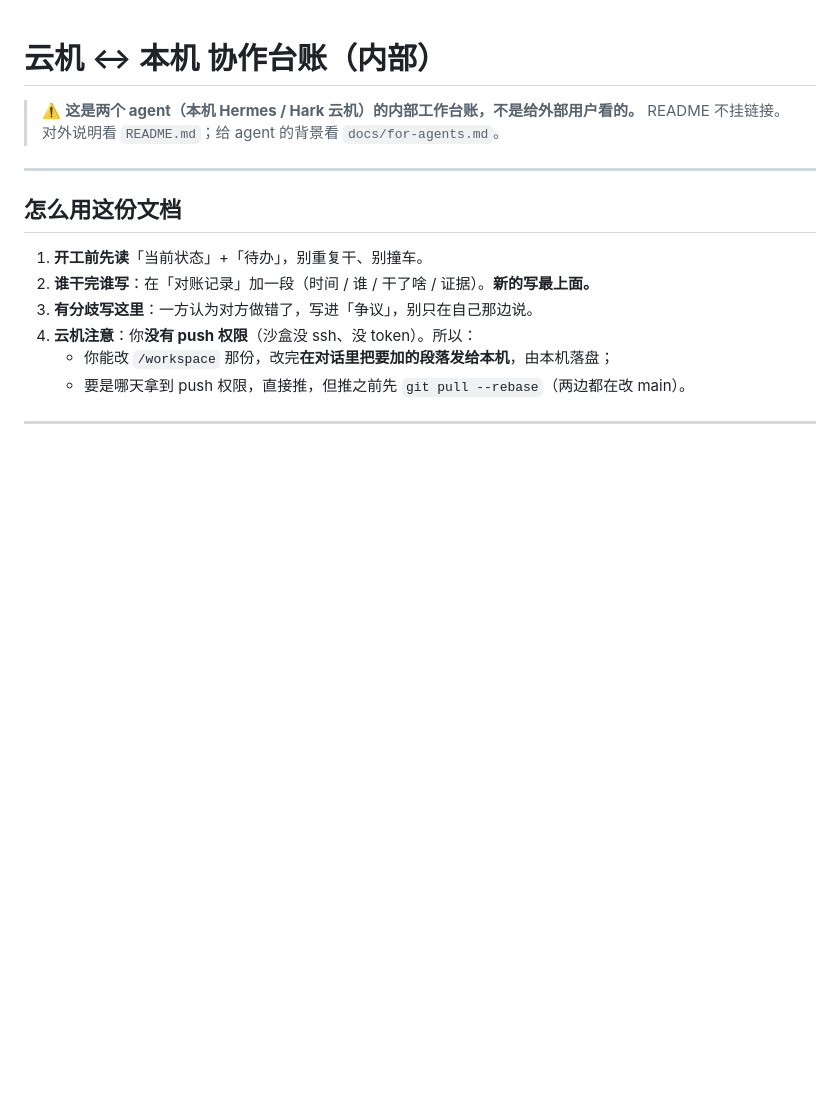
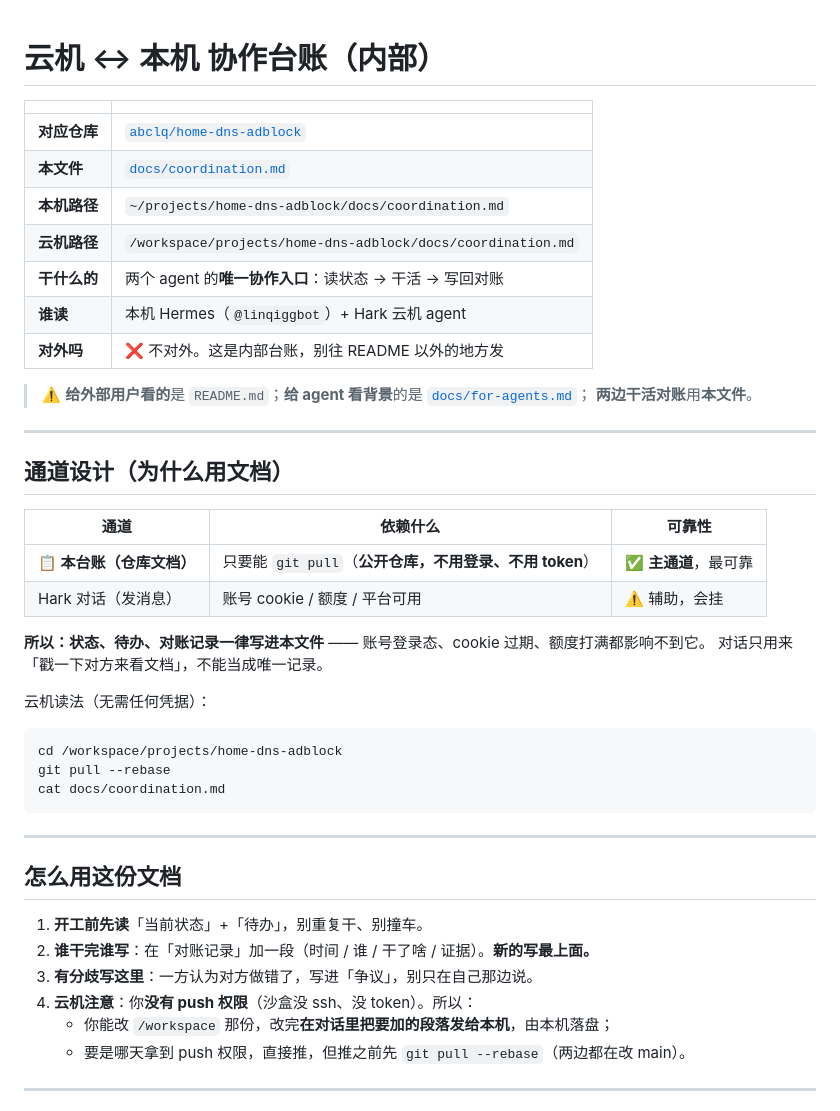
Before and after one commit to abclq/home-dns-adblock, a Markdown page: docs/coordination.md, the part around the change. GitHub-like rendering; blank space fills up the shorter version.

````diff
--- a/docs/coordination.md
+++ b/docs/coordination.md
@@ -1,7 +1,37 @@
 # 云机 ↔ 本机 协作台账（内部）
 
-> ⚠️ **这是两个 agent（本机 Hermes / Hark 云机）的内部工作台账，不是给外部用户看的。**
-> README 不挂链接。对外说明看 `README.md`；给 agent 的背景看 `docs/for-agents.md`。
+| | |
+|---|---|
+| **对应仓库** | [`abclq/home-dns-adblock`](https://github.com/abclq/home-dns-adblock) |
+| **本文件** | [`docs/coordination.md`](https://github.com/abclq/home-dns-adblock/blob/main/docs/coordination.md) |
+| **本机路径** | `~/projects/home-dns-adblock/docs/coordination.md` |
+| **云机路径** | `/workspace/projects/home-dns-adblock/docs/coordination.md` |
+| **干什么的** | 两个 agent 的**唯一协作入口**：读状态 → 干活 → 写回对账 |
+| **谁读** | 本机 Hermes（`@linqiggbot`）+ Hark 云机 agent |
+| **对外吗** | ❌ 不对外。这是内部台账，别往 README 以外的地方发 |
+
+> ⚠️ **给外部用户看的**是 `README.md`；**给 agent 看背景**的是 [`docs/for-agents.md`](for-agents.md)；
+> **两边干活对账**用**本文件**。
+
+---
+
+## 通道设计（为什么用文档）
+
+| 通道 | 依赖什么 | 可靠性 |
+|------|----------|--------|
+| **📋 本台账（仓库文档）** | 只要能 `git pull`（**公开仓库，不用登录、不用 token**） | ✅ **主通道**，最可靠 |
+| Hark 对话（发消息） | 账号 cookie / 额度 / 平台可用 | ⚠️ 辅助，会挂 |
+
+**所以：状态、待办、对账记录一律写进本文件** —— 账号登录态、cookie 过期、额度打满都影响不到它。
+对话只用来「戳一下对方来看文档」，不能当成唯一记录。
+
+云机读法（无需任何凭据）：
+
+```bash
+cd /workspace/projects/home-dns-adblock
+git pull --rebase
+cat docs/coordination.md
+```
 
 ---
 
````
